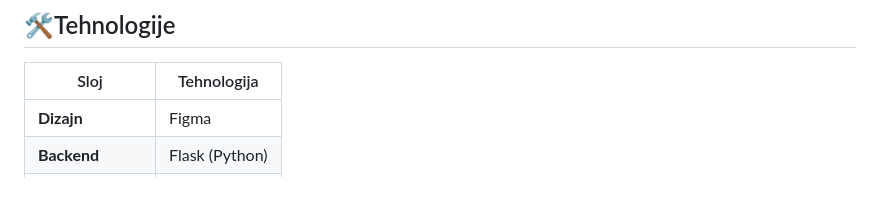
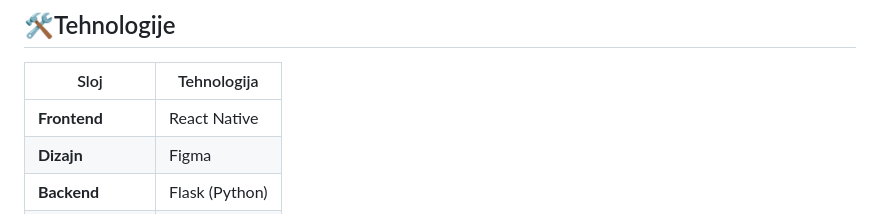
Before and after one commit to robinkov/progi-projekt, a Markdown page: README.md, the part around the change. Drawn GitHub-style; blank space fills up the shorter version.

```diff
--- a/README.md
+++ b/README.md
@@ -52,6 +52,7 @@ Sustav je razvijen s ciljem digitalizacije kreativnog procesa i promocije umjetn
 ## 🛠️Tehnologije
 | Sloj                    | Tehnologija                   |
 | ----------------------- | ----------------------------- |
+| **Frontend**            | React Native                  |
 | **Dizajn**              | Figma                         |
 | **Backend**             | Flask (Python)                |
 | **Deployment**          | Render                        |
```
